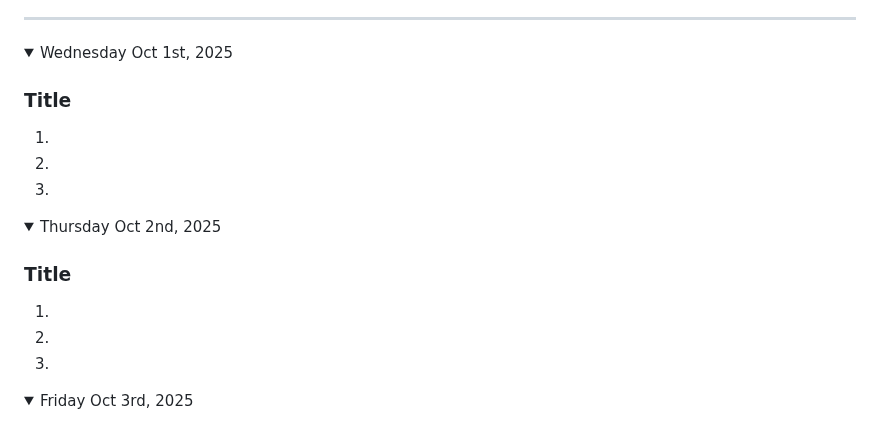
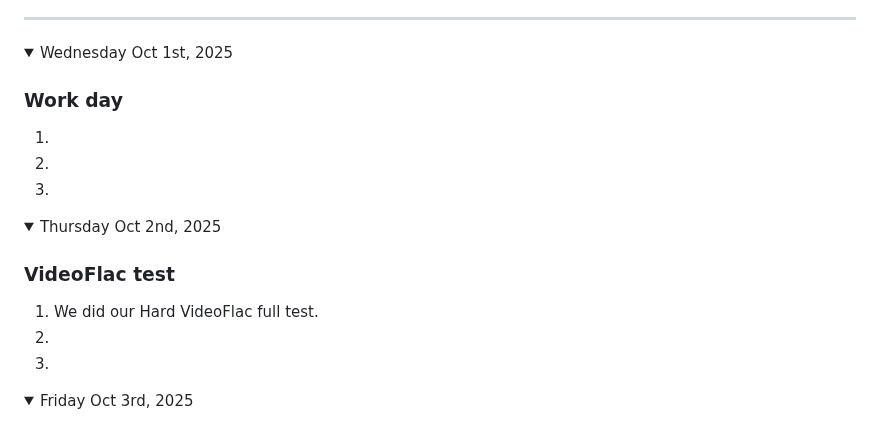
Before and after one commit to nolan-b-mss/game-dev-nolan-2025, a Markdown page: README.md, the part around the change. Rendered like a GitHub page.

```diff
--- a/README.md
+++ b/README.md
@@ -172,7 +172,7 @@ Note: If you have a link to an assignment that has not been marked, put "open" a
 
 <details open><summary>Wednesday Oct 1st, 2025</summary>
 
-### Title
+### Work day
 1.
 1.
 1.
@@ -181,8 +181,8 @@ Note: If you have a link to an assignment that has not been marked, put "open" a
 
 <details open><summary>Thursday Oct 2nd, 2025</summary>
 
-### Title
-1.
+### VideoFlac test
+1. We did our Hard VideoFlac full test.
 1.
 1.
 
```
